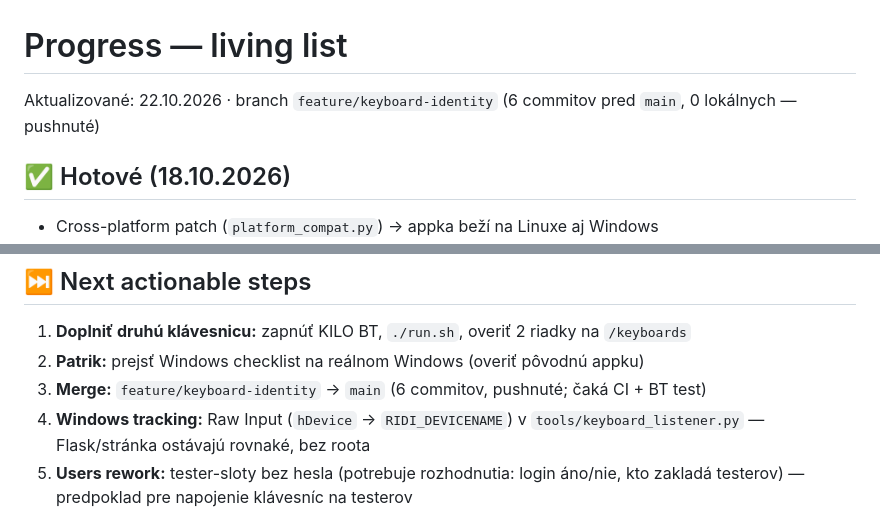
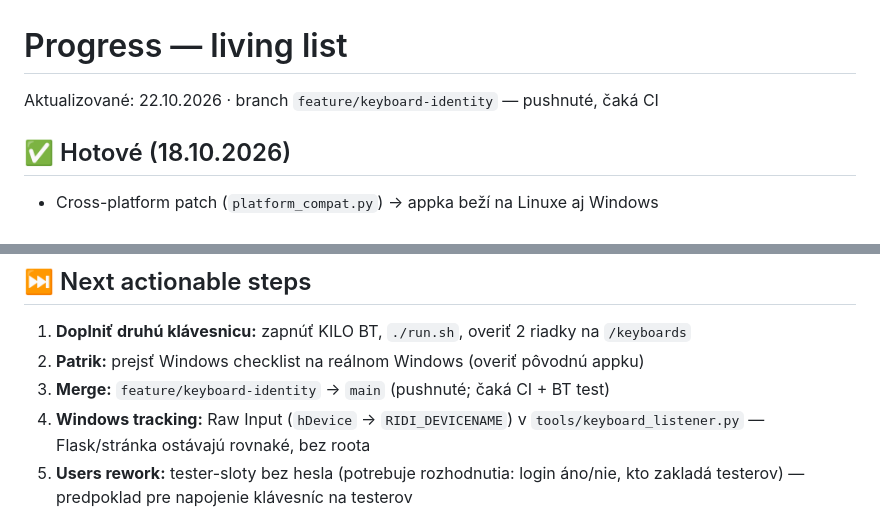
Before and after one commit to matejkoslav/vqsting-multi-keyboard, a Markdown page: docs/for-humans/progress.md, 2 parts joined by grey strips. GitHub-like rendering.

Commit message:
📑 docs: drop stale commit count from progress

```diff
--- a/docs/for-humans/progress.md
+++ b/docs/for-humans/progress.md
@@ -1,6 +1,6 @@
 # Progress — living list
 
-Aktualizované: 22.10.2026 · branch `feature/keyboard-identity` (6 commitov pred `main`, 0 lokálnych — pushnuté)
+Aktualizované: 22.10.2026 · branch `feature/keyboard-identity` — pushnuté, čaká CI
 
 ## ✅ Hotové (18.10.2026)
 - Cross-platform patch (`platform_compat.py`) → appka beží na Linuxe aj Windows
@@ -39,7 +39,7 @@ Appka vie, **z ktorej fyzickej klávesnice** prišlo stlačenie, a zobrazuje to
 ## ⏭️ Next actionable steps
 1. **Doplniť druhú klávesnicu:** zapnúť KILO BT, `./run.sh`, overiť 2 riadky na `/keyboards`
 2. **Patrik:** prejsť Windows checklist na reálnom Windows (overiť pôvodnú appku)
-3. **Merge:** `feature/keyboard-identity` → `main` (6 commitov, pushnuté; čaká CI + BT test)
+3. **Merge:** `feature/keyboard-identity` → `main` (pushnuté; čaká CI + BT test)
 4. **Windows tracking:** Raw Input (`hDevice` → `RIDI_DEVICENAME`) v
    `tools/keyboard_listener.py` — Flask/stránka ostávajú rovnaké, bez roota
 5. **Users rework:** tester-sloty bez hesla (potrebuje rozhodnutia: login áno/nie,
```
